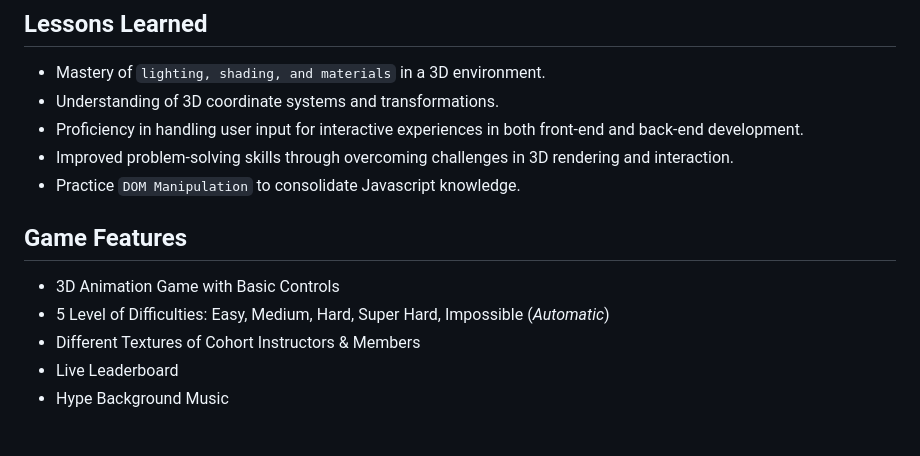
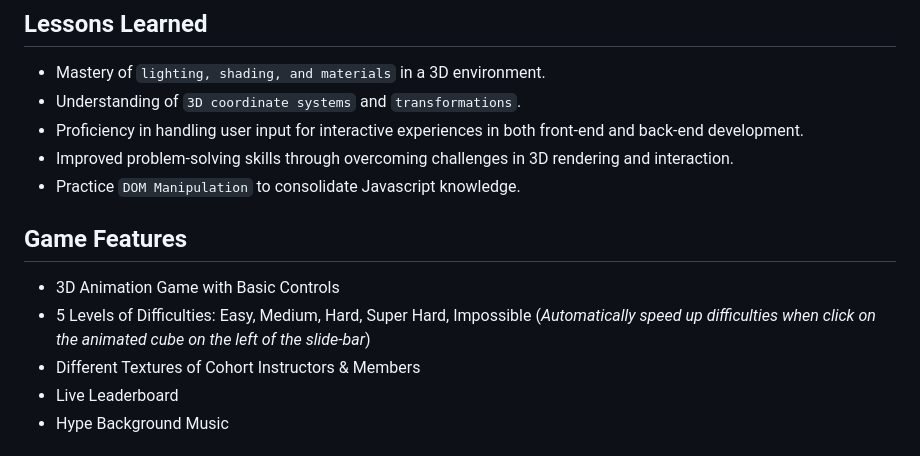
Before and after one commit to ZinWR/CubeGame, a Markdown page: README.md, the part around the change printed below. Rendered like a GitHub page.

```diff
--- a/README.md
+++ b/README.md
@@ -32,7 +32,7 @@ Solo Project by - [@Quan Nguyen](https://github.com/ZinWR)
 ## Lessons Learned
 
 - Mastery of `lighting, shading, and materials` in a 3D environment.
-- Understanding of 3D coordinate systems and transformations.
+- Understanding of `3D coordinate systems` and `transformations`.
 - Proficiency in handling user input for interactive experiences in both front-end and back-end development.
 - Improved problem-solving skills through overcoming challenges in 3D rendering and interaction.
 - Practice `DOM Manipulation` to consolidate Javascript knowledge.
@@ -40,7 +40,7 @@ Solo Project by - [@Quan Nguyen](https://github.com/ZinWR)
 ## Game Features
 
 - 3D Animation Game with Basic Controls
-- 5 Level of Difficulties: Easy, Medium, Hard, Super Hard, Impossible (*Automatic*)
+- 5 Levels of Difficulties: Easy, Medium, Hard, Super Hard, Impossible (*Automatically speed up difficulties when click on the animated cube on the left of the slide-bar*)
 - Different Textures of Cohort Instructors & Members
 - Live Leaderboard
 - Hype Background Music
```
Also changed, not shown: other parts of README.md (+3 -3 lines).
